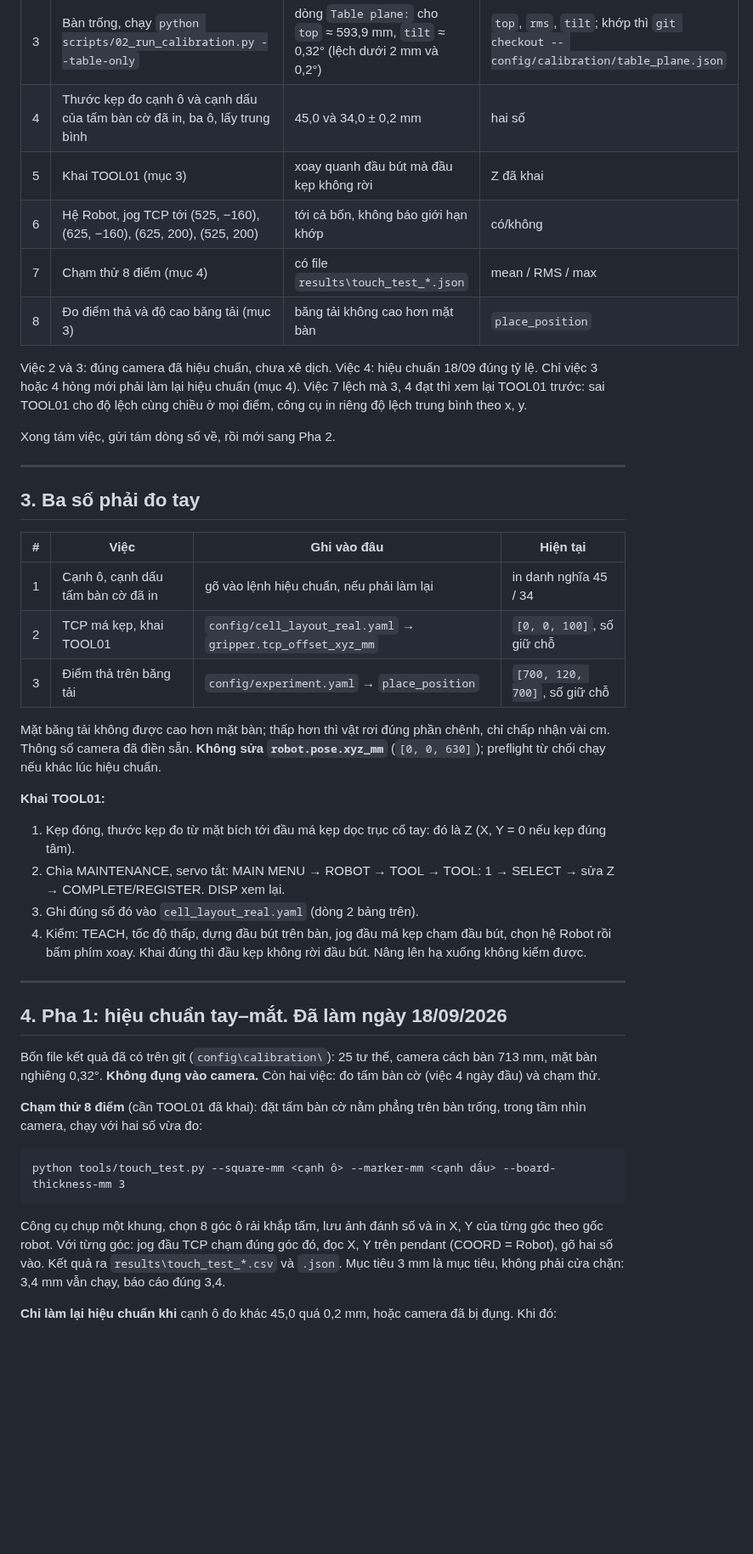
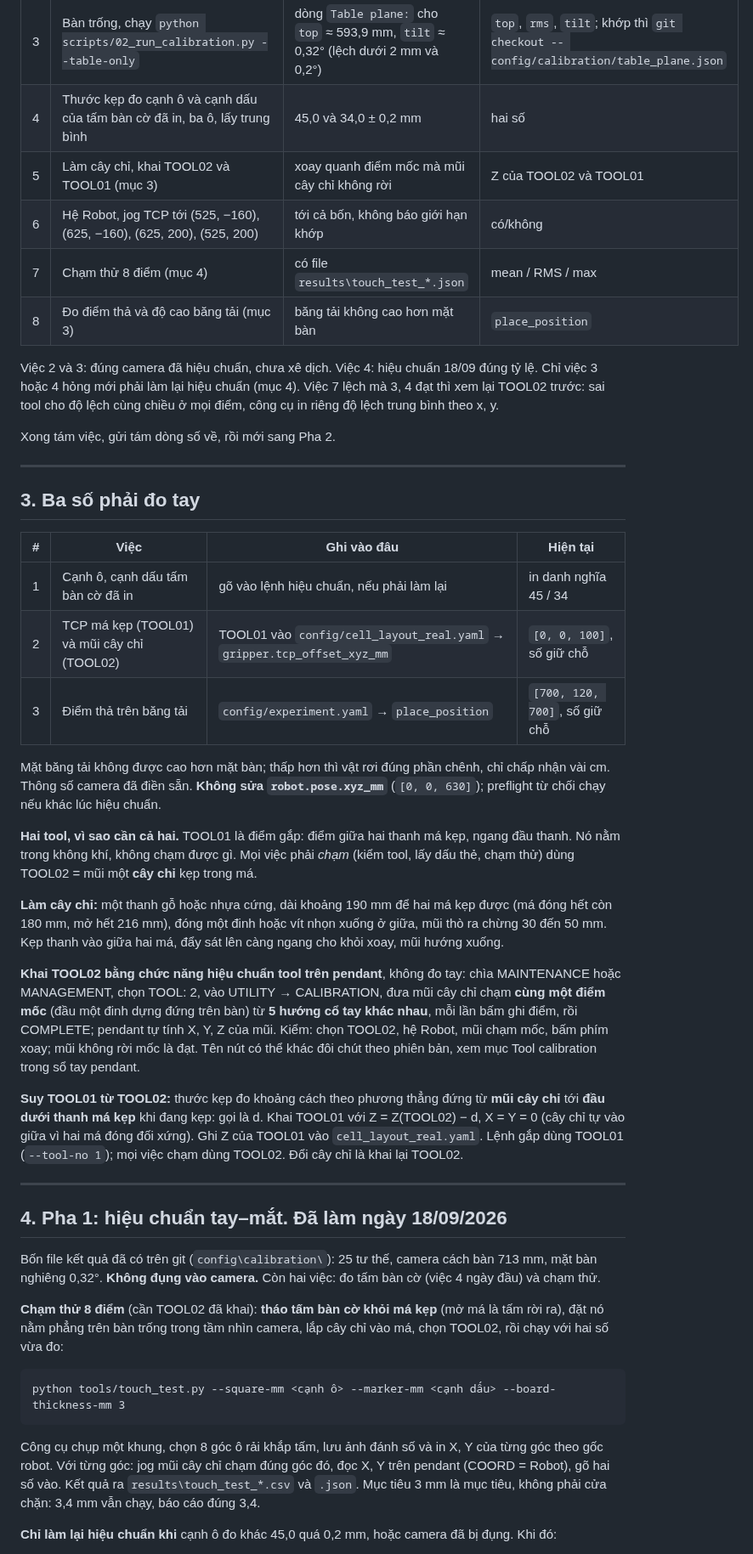
Before and after one commit to manhhv87/DTwinGP7, a Markdown page: docs/HUONG_DAN_THI_NGHIEM_CELL_THAT.md, the part around one of its changes. Shown at 85% size. GitHub-like rendering; blank space fills up the shorter version.

Commit message:
docs,tools: every touch uses a pointer clamped in the jaws (TOOL02)
The gripper is two parallel bars, so TOOL01 (the grasp point midway between them) is
in the air and cannot touch anything. Tool check, card marking and the touch test
now use a pointer clamped in the jaws, registered as TOOL02 with the pendant's
five-point tool calibration; TOOL01 follows from TOOL02 minus the measured
tip-to-jaw distance. The ChArUco board has to come off the gripper before the
touch test. Coordinate drawing relabelled.

Co-Authored-By: Claude Opus 5 <noreply@anthropic.com>

````diff
--- a/docs/HUONG_DAN_THI_NGHIEM_CELL_THAT.md
+++ b/docs/HUONG_DAN_THI_NGHIEM_CELL_THAT.md
@@ -63,14 +63,14 @@ Robot không tự chạy ở việc nào; việc 5 đến 7 chỉ jog tay ở ch
 | 2 | Cắm D455, chạy `python -c "from src.perception.camera import D455Camera; print(D455Camera().intrinsics)"` | `fx` 645,0 · `fy` 644,2 · `ppx` 647,3 · `ppy` 368,8 (lệch dưới 0,1) | bốn số |
 | 3 | Bàn trống, chạy `python scripts/02_run_calibration.py --table-only` | dòng `Table plane:` cho `top` ≈ 593,9 mm, `tilt` ≈ 0,32° (lệch dưới 2 mm và 0,2°) | `top`, `rms`, `tilt`; khớp thì `git checkout -- config/calibration/table_plane.json` |
 | 4 | Thước kẹp đo cạnh ô và cạnh dấu của tấm bàn cờ đã in, ba ô, lấy trung bình | 45,0 và 34,0 ± 0,2 mm | hai số |
-| 5 | Khai TOOL01 (mục 3) | xoay quanh đầu bút mà đầu kẹp không rời | Z đã khai |
+| 5 | Làm cây chỉ, khai TOOL02 và TOOL01 (mục 3) | xoay quanh điểm mốc mà mũi cây chỉ không rời | Z của TOOL02 và TOOL01 |
 | 6 | Hệ Robot, jog TCP tới (525, −160), (625, −160), (625, 200), (525, 200) | tới cả bốn, không báo giới hạn khớp | có/không |
 | 7 | Chạm thử 8 điểm (mục 4) | có file `results\touch_test_*.json` | mean / RMS / max |
 | 8 | Đo điểm thả và độ cao băng tải (mục 3) | băng tải không cao hơn mặt bàn | `place_position` |
 
 Việc 2 và 3: đúng camera đã hiệu chuẩn, chưa xê dịch. Việc 4: hiệu chuẩn 18/09 đúng tỷ lệ. Chỉ
-việc 3 hoặc 4 hỏng mới phải làm lại hiệu chuẩn (mục 4). Việc 7 lệch mà 3, 4 đạt thì xem lại TOOL01
-trước: sai TOOL01 cho độ lệch cùng chiều ở mọi điểm, công cụ in riêng độ lệch trung bình theo x, y.
+việc 3 hoặc 4 hỏng mới phải làm lại hiệu chuẩn (mục 4). Việc 7 lệch mà 3, 4 đạt thì xem lại TOOL02
+trước: sai tool cho độ lệch cùng chiều ở mọi điểm, công cụ in riêng độ lệch trung bình theo x, y.
 
 Xong tám việc, gửi tám dòng số về, rồi mới sang Pha 2.
 
@@ -81,22 +81,32 @@ Xong tám việc, gửi tám dòng số về, rồi mới sang Pha 2.
 | # | Việc | Ghi vào đâu | Hiện tại |
 |---|---|---|---|
 | 1 | Cạnh ô, cạnh dấu tấm bàn cờ đã in | gõ vào lệnh hiệu chuẩn, nếu phải làm lại | in danh nghĩa 45 / 34 |
-| 2 | TCP má kẹp, khai TOOL01 | `config/cell_layout_real.yaml` → `gripper.tcp_offset_xyz_mm` | `[0, 0, 100]`, số giữ chỗ |
+| 2 | TCP má kẹp (TOOL01) và mũi cây chỉ (TOOL02) | TOOL01 vào `config/cell_layout_real.yaml` → `gripper.tcp_offset_xyz_mm` | `[0, 0, 100]`, số giữ chỗ |
 | 3 | Điểm thả trên băng tải | `config/experiment.yaml` → `place_position` | `[700, 120, 700]`, số giữ chỗ |
 
 Mặt băng tải không được cao hơn mặt bàn; thấp hơn thì vật rơi đúng phần chênh, chỉ chấp nhận vài cm.
 Thông số camera đã điền sẵn. **Không sửa `robot.pose.xyz_mm`** (`[0, 0, 630]`); preflight từ chối
 chạy nếu khác lúc hiệu chuẩn.
 
-**Khai TOOL01:**
+**Hai tool, vì sao cần cả hai.** TOOL01 là điểm gắp: điểm giữa hai thanh má kẹp, ngang đầu
+thanh. Nó nằm trong không khí, không chạm được gì. Mọi việc phải *chạm* (kiểm tool, lấy dấu thẻ,
+chạm thử) dùng TOOL02 = mũi một **cây chỉ** kẹp trong má.
 
-1. Kẹp đóng, thước kẹp đo từ mặt bích tới đầu má kẹp dọc trục cổ tay: đó là Z (X, Y = 0 nếu kẹp
-   đúng tâm).
-2. Chìa MAINTENANCE, servo tắt: MAIN MENU → ROBOT → TOOL → TOOL: 1 → SELECT → sửa Z →
-   COMPLETE/REGISTER. DISP xem lại.
-3. Ghi đúng số đó vào `cell_layout_real.yaml` (dòng 2 bảng trên).
-4. Kiểm: TEACH, tốc độ thấp, dựng đầu bút trên bàn, jog đầu má kẹp chạm đầu bút, chọn hệ Robot rồi
-   bấm phím xoay. Khai đúng thì đầu kẹp không rời đầu bút. Nâng lên hạ xuống không kiểm được.
+**Làm cây chỉ:** một thanh gỗ hoặc nhựa cứng, dài khoảng 190 mm để hai má kẹp được (má đóng hết
+còn 180 mm, mở hết 216 mm), đóng một đinh hoặc vít nhọn xuống ở giữa, mũi thò ra chừng 30 đến
+50 mm. Kẹp thanh vào giữa hai má, đẩy sát lên càng ngang cho khỏi xoay, mũi hướng xuống.
+
+**Khai TOOL02 bằng chức năng hiệu chuẩn tool trên pendant**, không đo tay: chìa MAINTENANCE hoặc
+MANAGEMENT, chọn TOOL: 2, vào UTILITY → CALIBRATION, đưa mũi cây chỉ chạm **cùng một điểm mốc**
+(đầu một đinh dựng đứng trên bàn) từ **5 hướng cổ tay khác nhau**, mỗi lần bấm ghi điểm, rồi
+COMPLETE; pendant tự tính X, Y, Z của mũi. Kiểm: chọn TOOL02, hệ Robot, mũi chạm mốc, bấm phím
+xoay; mũi không rời mốc là đạt. Tên nút có thể khác đôi chút theo phiên bản, xem mục Tool
+calibration trong sổ tay pendant.
+
+**Suy TOOL01 từ TOOL02:** thước kẹp đo khoảng cách theo phương thẳng đứng từ **mũi cây chỉ** tới
+**đầu dưới thanh má kẹp** khi đang kẹp: gọi là d. Khai TOOL01 với Z = Z(TOOL02) − d, X = Y = 0
+(cây chỉ tự vào giữa vì hai má đóng đối xứng). Ghi Z của TOOL01 vào `cell_layout_real.yaml`.
+Lệnh gắp dùng TOOL01 (`--tool-no 1`); mọi việc chạm dùng TOOL02. Đổi cây chỉ là khai lại TOOL02.
 
 ---
 
@@ -106,15 +116,16 @@ Bốn file kết quả đã có trên git (`config\calibration\`): 25 tư thế,
 bàn nghiêng 0,32°. **Không đụng vào camera.** Còn hai việc: đo tấm bàn cờ (việc 4 ngày đầu) và
 chạm thử.
 
-**Chạm thử 8 điểm** (cần TOOL01 đã khai): đặt tấm bàn cờ nằm phẳng trên bàn trống, trong tầm nhìn
-camera, chạy với hai số vừa đo:
+**Chạm thử 8 điểm** (cần TOOL02 đã khai): **tháo tấm bàn cờ khỏi má kẹp** (mở má là tấm rời ra), đặt
+nó nằm phẳng trên bàn trống trong tầm nhìn camera, lắp cây chỉ vào má, chọn TOOL02, rồi chạy với
+hai số vừa đo:
 
 ```
 python tools/touch_test.py --square-mm <cạnh ô> --marker-mm <cạnh dấu> --board-thickness-mm 3
 ```
 
 Công cụ chụp một khung, chọn 8 góc ô rải khắp tấm, lưu ảnh đánh số và in X, Y của từng góc theo
-gốc robot. Với từng góc: jog đầu TCP chạm đúng góc đó, đọc X, Y trên pendant (COORD = Robot), gõ
+gốc robot. Với từng góc: jog mũi cây chỉ chạm đúng góc đó, đọc X, Y trên pendant (COORD = Robot), gõ
 hai số vào. Kết quả ra `results\touch_test_*.csv` và `.json`. Mục tiêu 3 mm là mục tiêu, không
 phải cửa chặn: 3,4 mm vẫn chạy, báo cáo đúng 3,4.
 
````
Also changed, not shown: other parts of docs/HUONG_DAN_THI_NGHIEM_CELL_THAT.md (+2 -2 lines), docs/ban_ve_toa_do_the.png, 3 other files.
